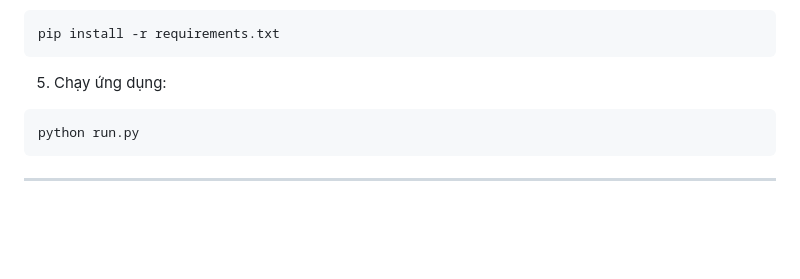
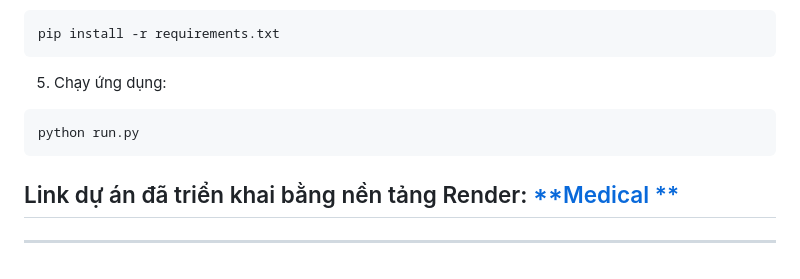
Before and after one commit to iuh-application-development/Medical-Records, a Markdown page: README.md, the part around the change. Drawn GitHub-style; blank space fills up the shorter version.

Commit message:
add link deploy

````diff
--- a/README.md
+++ b/README.md
@@ -239,4 +239,5 @@ pip install -r requirements.txt
 python run.py
 ```
 
+## Link dự án đã triển khai bằng nền tảng Render: [**Medical **](https://medical-records-pzlf.onrender.com/)
 ---
````
